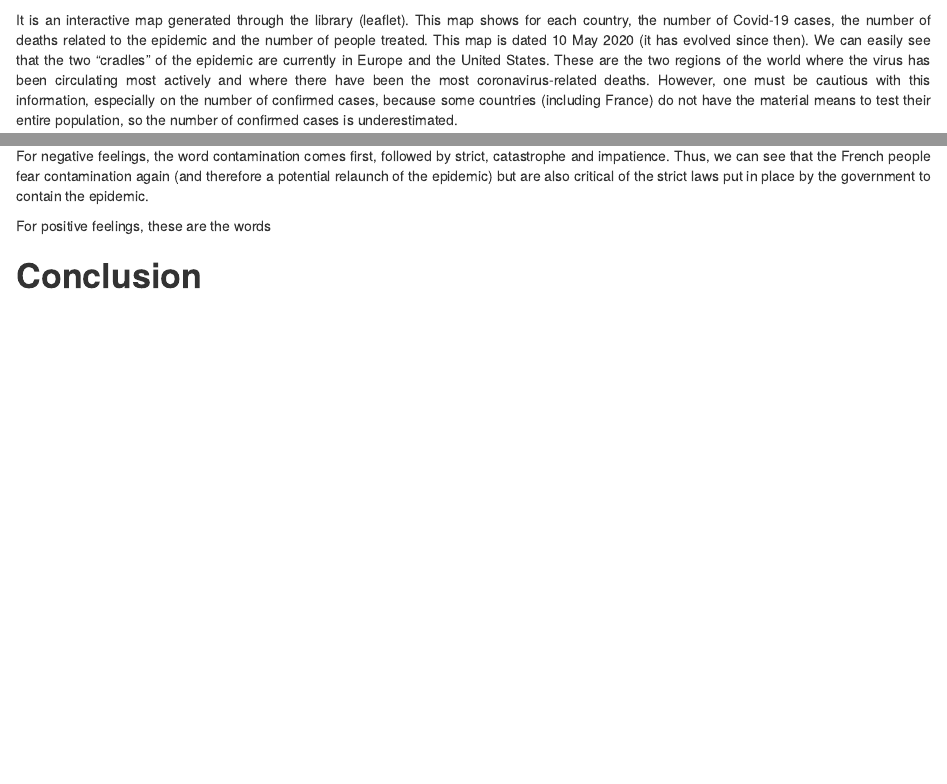
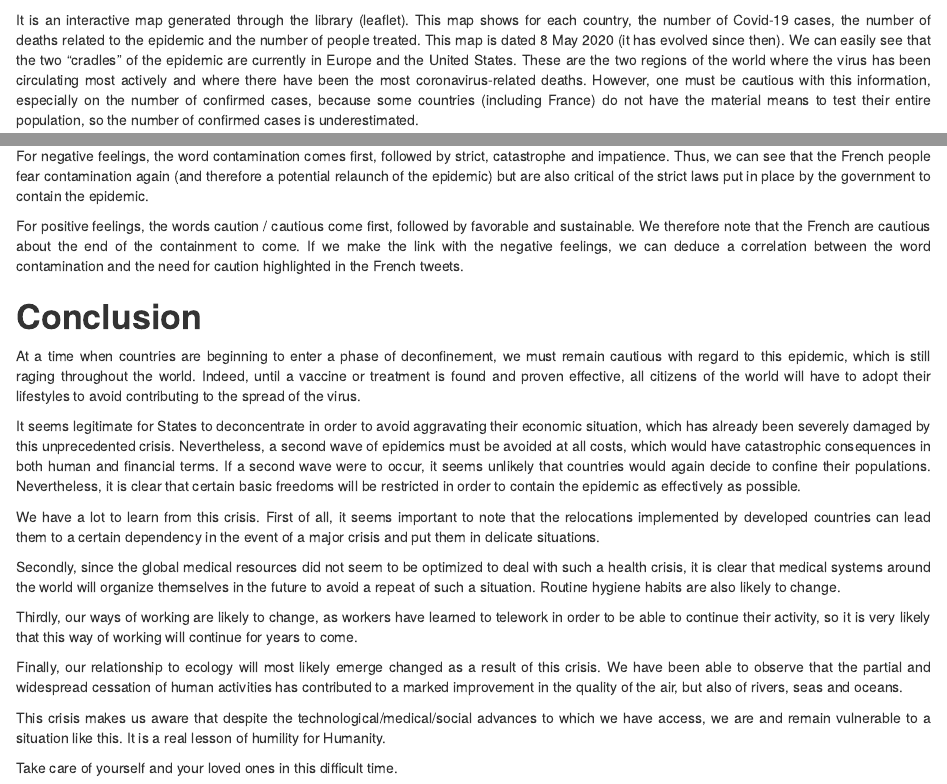
Before and after one commit to warint/covid-19, an R Markdown document (team11/FinalDocument.Rmd): the page in a window 1100 px wide, from 850 px down, and a second part further down, joined at a grey line. Rendered offline with R 4.5, knitr and Pandoc, with nearby package versions; some code elsewhere in the file could not run offline.

Commit message:
Final commit

````diff
--- a/team11/FinalDocument.Rmd
+++ b/team11/FinalDocument.Rmd
@@ -298,7 +298,7 @@
   )
 ```
 
-It is an interactive map generated through the library (leaflet). This map shows for each country, the number of Covid-19 cases, the number of deaths related to the epidemic and the number of people treated. This map is dated 10 May 2020 (it has evolved since then).
+It is an interactive map generated through the library (leaflet). This map shows for each country, the number of Covid-19 cases, the number of deaths related to the epidemic and the number of people treated. This map is dated 8 May 2020 (it has evolved since then).
 We can easily see that the two "cradles" of the epidemic are currently in Europe and the United States. These are the two regions of the world where the virus has been circulating most actively and where there have been the most coronavirus-related deaths. However, one must be cautious with this information, especially on the number of confirmed cases, because some countries (including France) do not have the material means to test their entire population, so the number of confirmed cases is underestimated.
 
 You can click on the different options at the top right of the map to choose the information you wish to display. You can also click on a country to see the detailed numbers for that country.
@@ -823,6 +823,23 @@
 
 For negative feelings, the word contamination comes first, followed by strict, catastrophe and impatience. Thus, we can see that the French people fear contamination again (and therefore a potential relaunch of the epidemic) but are also critical of the strict laws put in place by the government to contain the epidemic.
 
-For positive feelings, these are the words
+For positive feelings, the words caution / cautious come first, followed by favorable and sustainable. We therefore note that the French are cautious about the end of the containment to come. If we make the link with the negative feelings, we can deduce a correlation between the word contamination and the need for caution highlighted in the French tweets.
 
 # **Conclusion**
+
+At a time when countries are beginning to enter a phase of deconfinement, we must remain cautious with regard to this epidemic, which is still raging throughout the world. Indeed, until a vaccine or treatment is found and proven effective, all citizens of the world will have to adopt their lifestyles to avoid contributing to the spread of the virus.
+
+It seems legitimate for States to deconcentrate in order to avoid aggravating their economic situation, which has already been severely damaged by this unprecedented crisis. Nevertheless, a second wave of epidemics must be avoided at all costs, which would have catastrophic consequences in both human and financial terms.
+If a second wave were to occur, it seems unlikely that countries would again decide to confine their populations. Nevertheless, it is clear that certain basic freedoms will be restricted in order to contain the epidemic as effectively as possible.
+
+We have a lot to learn from this crisis. First of all, it seems important to note that the relocations implemented by developed countries can lead them to a certain dependency in the event of a major crisis and put them in delicate situations.
+
+Secondly, since the global medical resources did not seem to be optimized to deal with such a health crisis, it is clear that medical systems around the world will organize themselves in the future to avoid a repeat of such a situation. Routine hygiene habits are also likely to change.
+
+Thirdly, our ways of working are likely to change, as workers have learned to telework in order to be able to continue their activity, so it is very likely that this way of working will continue for years to come.
+
+Finally, our relationship to ecology will most likely emerge changed as a result of this crisis. We have been able to observe that the partial and widespread cessation of human activities has contributed to a marked improvement in the quality of the air, but also of rivers, seas and oceans.
+
+This crisis makes us aware that despite the technological/medical/social advances to which we have access, we are and remain vulnerable to a situation like this. It is a real lesson of humility for Humanity.
+
+Take care of yourself and your loved ones in this difficult time.
````
Also changed, not shown: team11/FinalDocument.Rmd (2 more changed lines).
